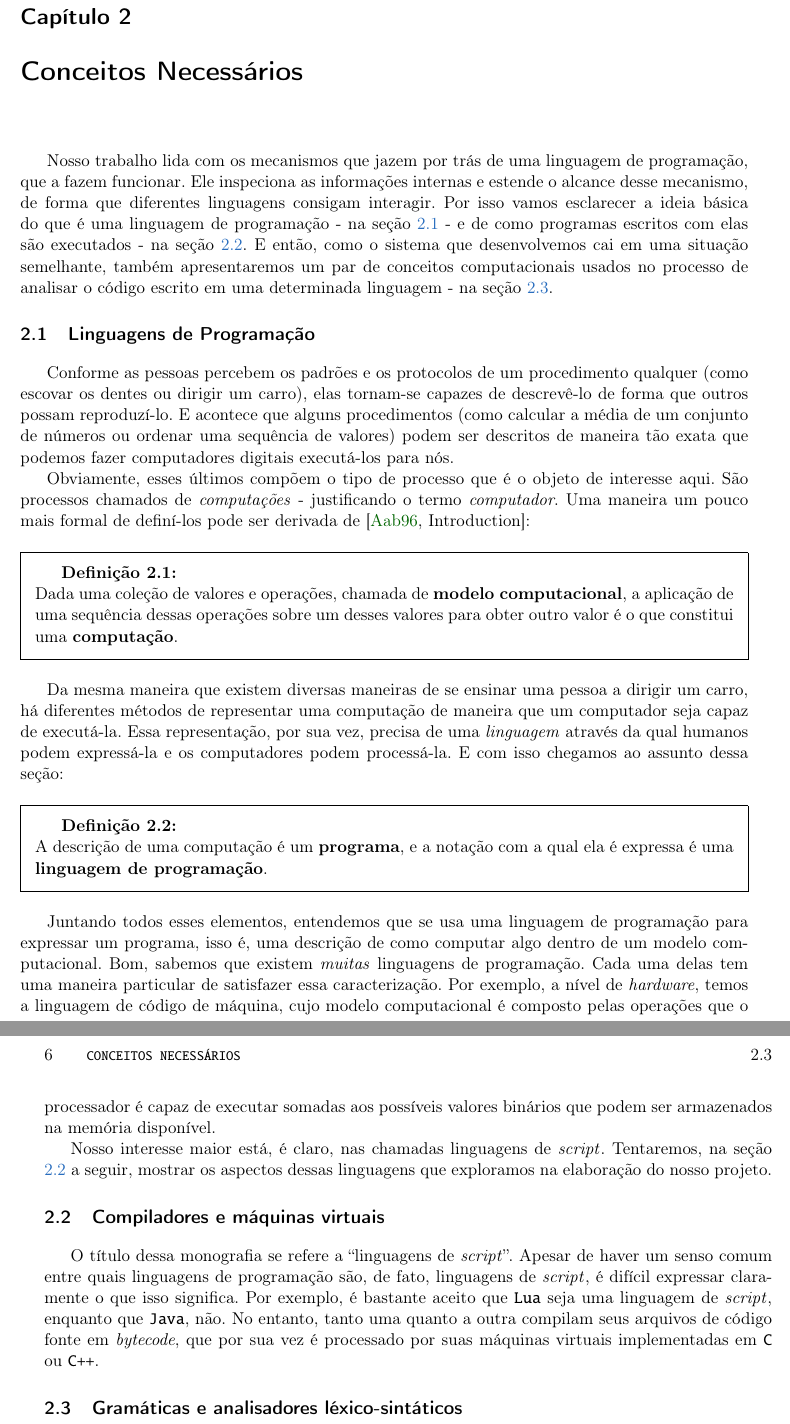
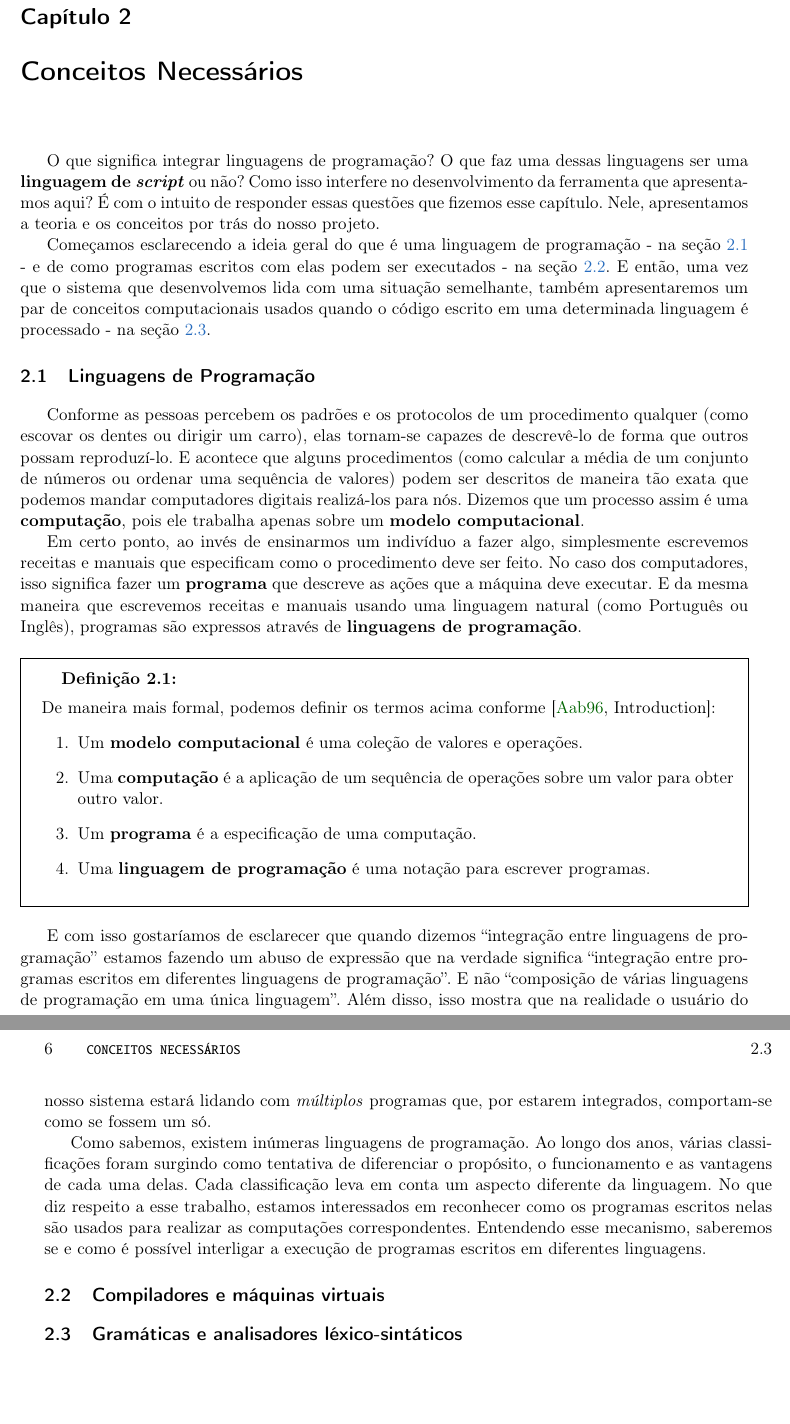
Before and after one commit to Kazuo256/ouroboros-monograph, a LaTeX book (monografia.tex, which reads cap-conceitos.tex): two parts of pages 13 and 14 of 39, joined at a grey line, cut so that both start at the same text, the shorter picture padded with empty space. Compiled offline with pdfLaTeX.

Commit message:
Bem melhor agora.

```diff
--- a/cap-conceitos.tex
+++ b/cap-conceitos.tex
@@ -2,15 +2,18 @@
 \chapter{Conceitos Necessários}
 \label{cap:conceitos}
 
-  Nosso trabalho lida com os mecanismos que jazem por trás de uma linguagem de
-  programação, que a fazem funcionar. Ele inspeciona as informações internas e
-  estende o alcance desse mecanismo, de forma que diferentes linguagens consigam
-  interagir. Por isso vamos esclarecer a ideia básica do que é uma linguagem de
-  programação - na seção \ref{cap:conceitos:linguagens} - e de como programas
-  escritos com elas são executados - na seção \ref{cap:conceitos:compiladores}.
-  E então, como o sistema que desenvolvemos cai em uma situação semelhante,
-  também apresentaremos um par de conceitos computacionais usados no processo de
-  analisar o código escrito em uma determinada linguagem - na seção
+  O que significa integrar linguagens de programação? O que faz uma dessas
+  linguagens ser uma \textbf{linguagem de \script{}} ou não? Como isso interfere
+  no desenvolvimento da ferramenta que apresentamos aqui? É com o intuito de
+  responder essas questões que fizemos esse capítulo. Nele, apresentamos a
+  teoria e os conceitos por trás do nosso projeto.
+
+  Começamos esclarecendo a ideia geral do que é uma linguagem de programação -
+  na seção \ref{cap:conceitos:linguagens} - e de como programas escritos com
+  elas podem ser executados - na seção \ref{cap:conceitos:compiladores}.
+  E então, uma vez que o sistema que desenvolvemos lida com uma situação
+  semelhante, também apresentaremos um par de conceitos computacionais usados
+  quando o código escrito em uma determinada linguagem é processado - na seção
   \ref{cap:conceitos:gramaticas}.
 
   \section{Linguagens de Programação}
@@ -21,80 +24,59 @@
   de descrevê-lo de forma que outros possam reproduzí-lo. E acontece que alguns
   procedimentos (como calcular a média de um conjunto de números ou ordenar uma
   sequência de valores) podem ser descritos de maneira tão exata que podemos
-  fazer computadores digitais executá-los para nós.
+  mandar computadores digitais realizá-los para nós. Dizemos que um processo
+  assim é uma \textbf{computação}, pois ele trabalha apenas sobre um
+  \textbf{modelo computacional}.
 
-  Obviamente, esses últimos compõem o tipo de processo que é o objeto de
-  interesse aqui. São processos chamados de \emph{computações} - justificando o
-  termo \emph{computador}. Uma maneira um pouco mais formal de definí-los pode
-  ser derivada de \cite[Introduction]{pl:00}:
+  Em certo ponto, ao invés de ensinarmos um indivíduo a fazer algo, simplesmente
+  escrevemos receitas e manuais que especificam como o procedimento deve ser
+  feito. No caso dos computadores, isso significa fazer um \textbf{programa}
+  que descreve as ações que a máquina deve executar. E da mesma maneira que
+  escrevemos receitas e manuais usando uma linguagem natural (como Português ou
+  Inglês), programas são expressos através de \textbf{linguagens de
+  programação}.
 
   \definicao{
-    Dada uma coleção de valores e operações, chamada de \textbf{modelo
-    computacional}, a aplicação de uma sequência dessas operações sobre um
-    desses valores para obter outro valor é o que constitui uma
-    \textbf{computação}.
+    De maneira mais formal, podemos definir os termos acima conforme
+    \cite[Introduction]{pl:00}:
+    \begin{enumerate}
+      \item Um \textbf{modelo computacional} é uma coleção de valores e operações.
+      \item Uma \textbf{computação} é a aplicação de um sequência de operações
+            sobre um valor para obter outro valor.
+      \item Um \textbf{programa} é a especificação de uma computação.
+      \item Uma \textbf{linguagem de programação} é uma notação para escrever
+            programas.
+    \end{enumerate}
   }
 
-  %Por exemplo, o processador de um computador é responsável por executar
-  %operações sobre dados binários armazenados nos registradores ou na
-  %memória. Assim, quando esses dados são usados para produzir novos valores,
-  %podemos dizer que ocorreu uma \emph{computação}. Nesse caso, o \emph{modelo
-  %computacional} seria determinado pelos circuitos lógicos do processador e
-  %pelos valores representáveis nas diferentes unidades de armazenamento da
-  %máquina.
+  E com isso gostaríamos de esclarecer que quando dizemos ``integração entre
+  linguagens de programação'' estamos fazendo um abuso de expressão que na
+  verdade significa ``integração entre programas escritos em diferentes
+  linguagens de programação''. E não ``composição de várias linguagens de
+  programação em uma única linguagem''. Além disso, isso mostra que na realidade
+  o usuário do nosso sistema estará lidando com \emph{múltiplos} programas que,
+  por estarem integrados, comportam-se como se fossem um só.
 
-  % TODO: exemplo com ábaco?
-
-  Da mesma maneira que existem diversas maneiras de se ensinar uma pessoa a
-  dirigir um carro, há diferentes métodos de representar uma computação de
-  maneira que um computador seja capaz de executá-la. Essa representação, por
-  sua vez, precisa de uma \emph{linguagem} através da qual humanos podem
-  expressá-la e os computadores podem processá-la. E com isso chegamos ao
-  assunto dessa seção:
-
-  \definicao{
-    A descrição de uma computação é um \textbf{programa}, e a notação com
-    a qual ela é expressa é uma \textbf{linguagem de programação}.
-  }
-
-  %Usando novamente o exemplo do computador, as operações que o processador
-  %executa seguem uma série de instruções escritas em código de máquina. Essa
-  %série de instruções compões um \emph{programa}, e o representação usada para
-  %escrevê-las é uma \emph{linguagem de programação} conhecida como
-  %\emph{código de máquina}. Tipicamente, ela é baseada em valores puramente
-  %numéricos, tornando incrivelmente difícil sua compreensão por humanos.
-
-  % TODO: exemplo com receitas?
-
-  %Como veremos na seção \ref{cap:conceitos:compiladores} a seguir, essas
-  %definições também podem ser usadas em outros contextos. Existem outras
-  %manifestações de modelos computacionais fora o \emph{hardware} de um
-  %computador. E a grande maioria programadores não escreve código de máquina.
-
-  Juntando todos esses elementos, entendemos que se usa uma linguagem de
-  programação para expressar um programa, isso é, uma descrição de como computar
-  algo dentro de um modelo computacional. Bom, sabemos que existem \emph{muitas}
-  linguagens de programação. Cada uma delas tem uma maneira particular de
-  satisfazer essa caracterização. Por exemplo, a nível de \emph{hardware}, temos
-  a linguagem de código de máquina, cujo modelo computacional é composto pelas
-  operações que o processador é capaz de executar somadas aos possíveis valores
-  binários que podem ser armazenados na memória disponível.
-
-  Nosso interesse maior está, é claro, nas chamadas linguagens de \script{}.
-  Tentaremos, na seção \ref{cap:conceitos:compiladores} a seguir, mostrar os
-  aspectos dessas linguagens que exploramos na elaboração do nosso projeto.
+  Como sabemos, existem inúmeras linguagens de programação. Ao longo dos anos,
+  várias classificações foram surgindo como tentativa de diferenciar o
+  propósito, o funcionamento e as vantagens de cada uma delas. Cada
+  classificação leva em conta um aspecto diferente da linguagem. No que diz
+  respeito a esse trabalho, estamos interessados em reconhecer como os programas
+  escritos nelas são usados para realizar as computações correspondentes.
+  Entendendo esse mecanismo, saberemos se e como é possível interligar a
+  execução de programas escritos em diferentes linguagens.
 
   \section{Compiladores e máquinas virtuais}
   \label{cap:conceitos:compiladores}
 
-  O título dessa monografia se refere a ``linguagens de \script{}''. Apesar de
-  haver um senso comum entre quais linguagens de programação são, de fato,
-  linguagens de \script{}, é difícil expressar claramente o que isso significa.
-  Por exemplo, é bastante aceito que \lang{Lua} seja uma linguagem de \script{},
-  enquanto que \lang{Java}, não. % TODO: citation needed
-  No entanto, tanto uma quanto a outra compilam seus arquivos de código fonte em
-  \emph{bytecode}, que por sua vez é processado por suas máquinas virtuais
-  implementadas em \C{} ou \CXX{}.
+  %O título dessa monografia se refere a ``linguagens de \script{}''. Apesar de
+  %haver um senso comum entre quais linguagens de programação são, de fato,
+  %linguagens de \script{}, é difícil expressar claramente o que isso significa.
+  %Por exemplo, é bastante aceito que \lang{Lua} seja uma linguagem de \script{},
+  %enquanto que \lang{Java}, não. % TODO: citation needed
+  %No entanto, tanto uma quanto a outra compilam seus arquivos de código fonte em
+  %\emph{bytecode}, que por sua vez é processado por suas máquinas virtuais
+  %implementadas em \C{} ou \CXX{}.
 
   \section{Gramáticas e analisadores léxico-sintáticos}
   \label{cap:conceitos:gramaticas}
```
Also changed, not shown: monografia.tex (+4 -1 lines).
